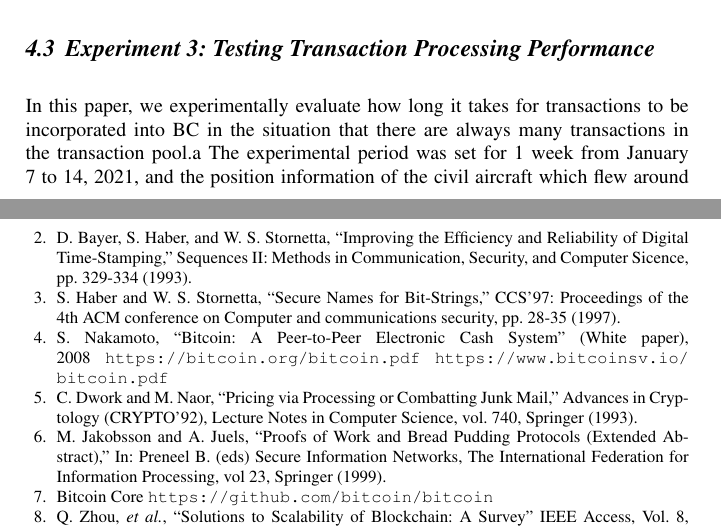
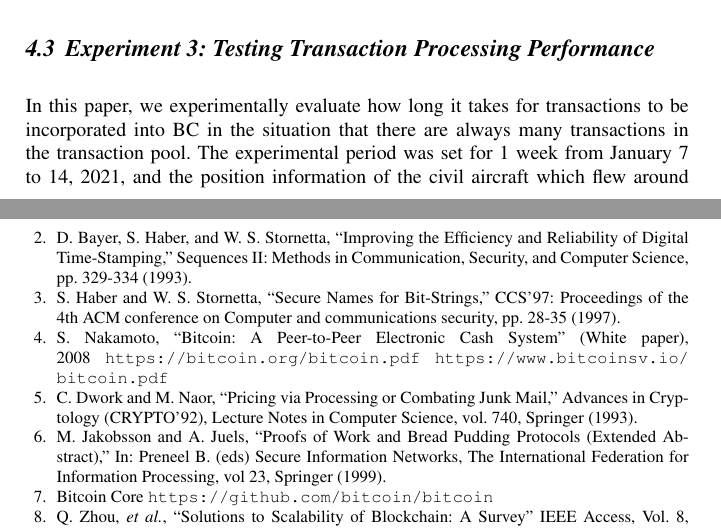
Before and after one commit to fujihalab/incos2022, a LaTeX document (utf8-incos2022_manuscript.tex): two parts of pages 8 and 12 of 13, joined at a grey line, cut so that both start at the same text. Compiled offline with pdfLaTeX.

Commit message:
typos fixed

```diff
--- a/utf8-incos2022_manuscript.tex
+++ b/utf8-incos2022_manuscript.tex
@@ -358,7 +358,7 @@ And, when $F(t) = 0.085$ and $\lambda = 1/600$ are substituted in the expression
 \label{sec:method}
 
 %常に沢山の取引がTransaction poolにある状況で，取引がBCに取り込まれるまでにどの程度の時間がかかるかを実験により性能評価した．
-In this paper, we experimentally evaluate how long it takes for transactions to be incorporated into BC in the situation that there are always many transactions in the transaction pool.a
+In this paper, we experimentally evaluate how long it takes for transactions to be incorporated into BC in the situation that there are always many transactions in the transaction pool.
 %実験期間を2021年1月7〜14日の1週間に設定し，期間中に分岐による取引送信ができない場合を除いて常に1分に1回の頻度で，前の1分間にFlightradar24 \cite{flightradar24} のADS-Bデータの収集ノードから千葉工業大学のある津田沼周辺を飛行する民間航空機の位置情報を収集し，OP\_RETURNスクリプトとしてデータを含めた取引の送信を行った．
 The experimental period was set for 1 week from January 7 to 14, 2021, and the position information of the civil aircraft which flew around Tsudanuma where Chiba Institute of Technology is located was collected from the collection node of ADS-B data of Flightradar 24 \cite{flightradar24} at the frequency of 1 minute always except for the case in which the transaction transmission by the branch is not possible during the period, and the transaction including the data was transmitted as OP\_RETURN script.
 %1取引あたりのサイズは63KB未満になるようにした．
@@ -510,7 +510,7 @@ Number 20K11797.
 \bibitem{BHS1993}
   D. Bayer, S. Haber, and W. S. Stornetta,
   ``Improving the Efficiency and Reliability of Digital Time-Stamping,''
-  Sequences II: Methods in Communication, Security, and Computer Sicence,
+  Sequences II: Methods in Communication, Security, and Computer Science,
   pp. 329-334 (1993).
 
 \bibitem{HS1997}
@@ -533,7 +533,7 @@ Number 20K11797.
 % Proof of Work
 \bibitem{DN1993}
   C. Dwork and M. Naor,
-  ``Pricing via Processing or Combatting Junk Mail,''
+  ``Pricing via Processing or Combating Junk Mail,''
   Advances in Cryptology (CRYPTO'92),
   Lecture Notes in Computer Science, vol. 740, Springer (1993).
   %\url{https://web.cs.dal.ca/~abrodsky/7301/readings/DwNa93.pdf}
```
Also changed, not shown: incos2022_manuscript.pdf, utf8-incos2022_manuscript.tex (8 more changed lines).
